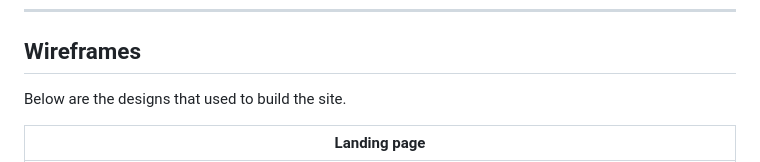
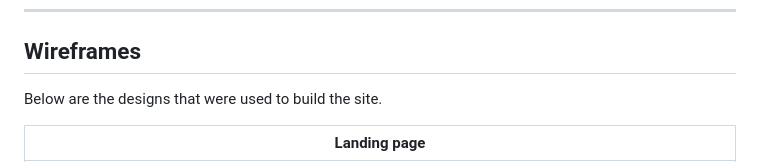
Before and after one commit to Is2dann/Iceman-Media-new, a Markdown page: README.md, the part around one of its changes. Rendered like a GitHub page.

```diff
--- a/README.md
+++ b/README.md
@@ -21,7 +21,7 @@ For more visit here: https://is2dann.github.io/Iceman-Media-new
 ***
 
 ## Wireframes
-Below are the designs that used to build the site.
+Below are the designs that were used to build the site.
 
 | Landing page |
 | ------- |
```
Also changed, not shown: other parts of README.md (+2 -2 lines).
